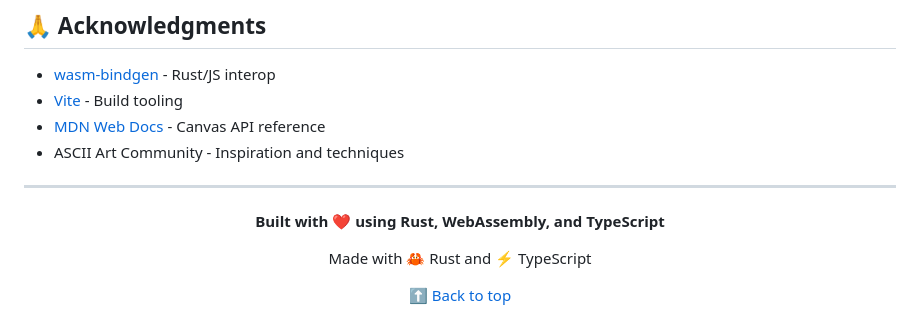
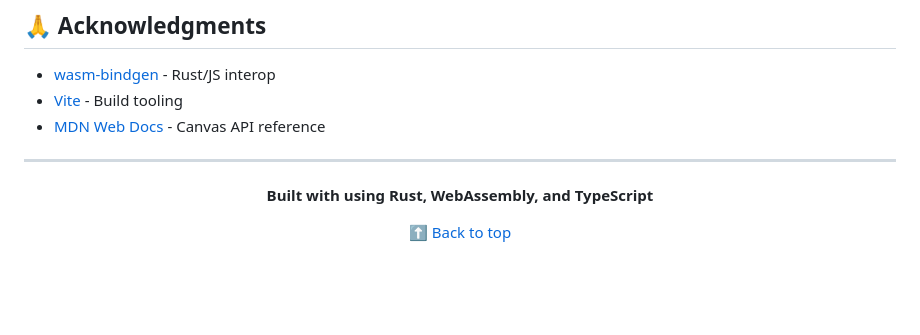
Before and after one commit to Prajwal-Pujari/askii, a Markdown page: Readme.md, the part around the change. Drawn GitHub-style; blank space fills up the shorter version.

```diff
--- a/Readme.md
+++ b/Readme.md
@@ -747,16 +747,14 @@ furnished to do so, subject to the following conditions:
 - [wasm-bindgen](https://github.com/rustwasm/wasm-bindgen) - Rust/JS interop
 - [Vite](https://vitejs.dev/) - Build tooling
 - [MDN Web Docs](https://developer.mozilla.org/) - Canvas API reference
-- ASCII Art Community - Inspiration and techniques
 
 ---
 
 
 <div align="center">
 
-**Built with ❤️ using Rust, WebAssembly, and TypeScript**
+**Built with using Rust, WebAssembly, and TypeScript**
 
-Made with 🦀 Rust and ⚡ TypeScript
 
 [⬆ Back to top](#askii---real-time-ascii-art-studio)
 
```
